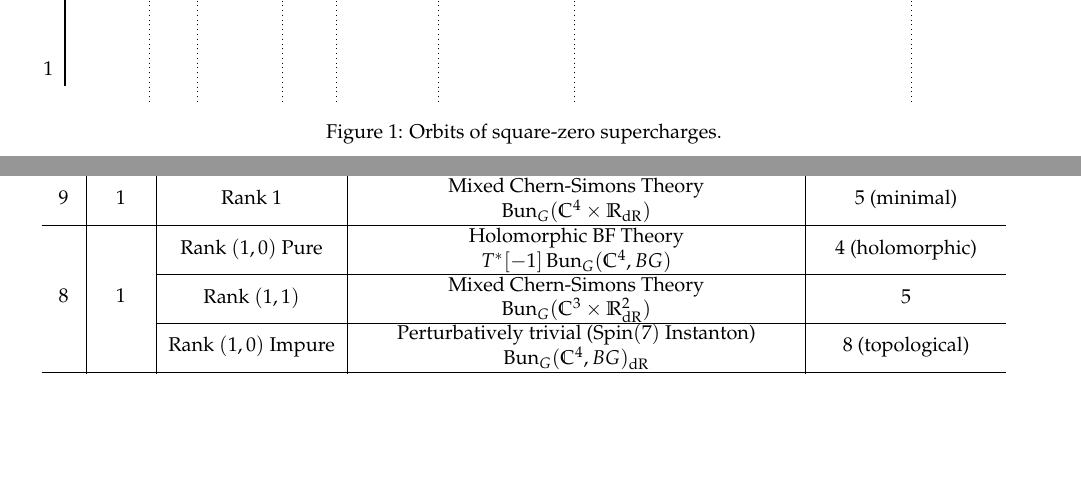
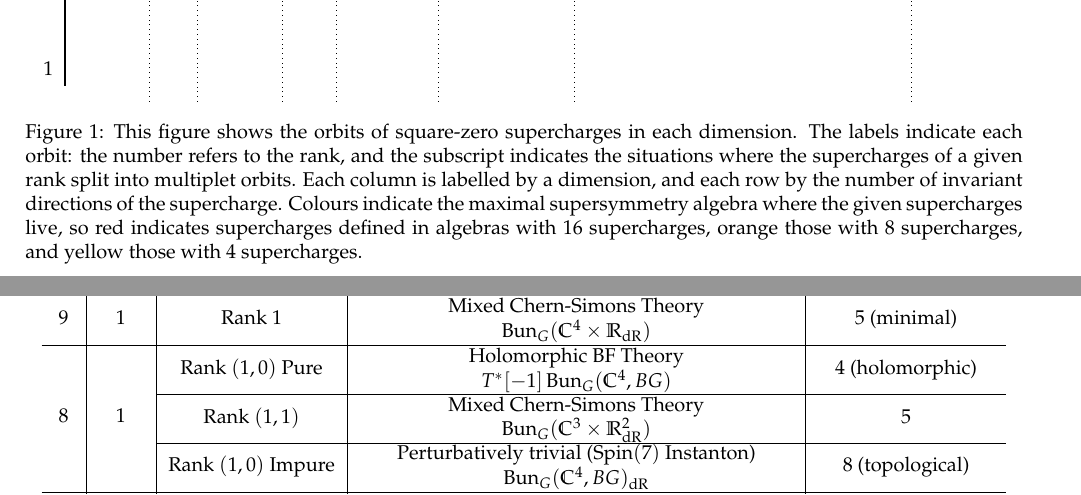
Before and after one commit to brianrwilliams/sugra, a LaTeX paper (paper.tex): two parts of pages 3 and 4 of 51, joined at a grey line, cut so that both start at the same text, the shorter picture padded with empty space. Compiled offline with pdfLaTeX.

Commit message:
caption for figure

```diff
--- a/paper.tex
+++ b/paper.tex
@@ -209,7 +209,7 @@
   \draw[arrow] (42) -- (32);
 
 \end{tikzpicture}
-\caption{Orbits of square-zero supercharges.}
+\caption{This figure shows the orbits of square-zero supercharges in each dimension.  The labels indicate each orbit: the number refers to the rank, and the subscript indicates the situations where the supercharges of a given rank split into multiplet orbits.  Each column is labelled by a dimension, and each row by the number of invariant directions of the supercharge.  Colours indicate the maximal supersymmetry algebra where the given supercharges live, so red indicates supercharges defined in algebras with 16 supercharges, orange those with 8 supercharges, and yellow those with 4 supercharges.}
 \label{fig:superchargeorbits}
 \end{figure}
 
```
